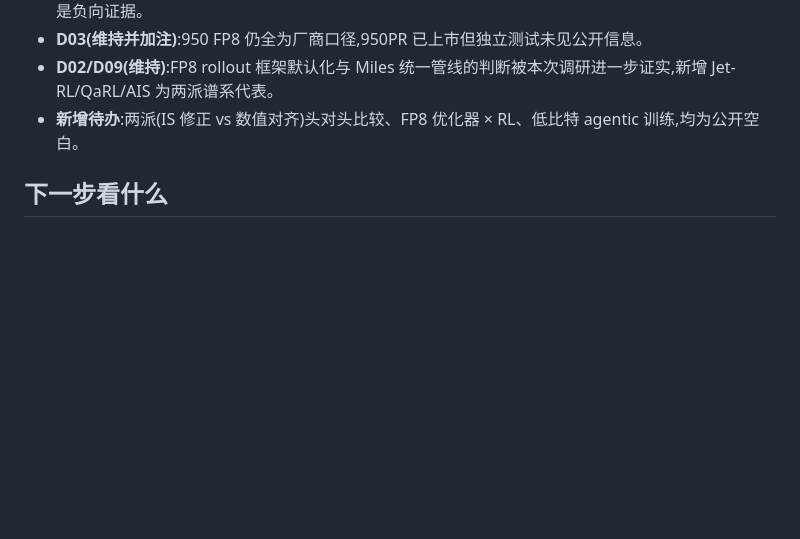
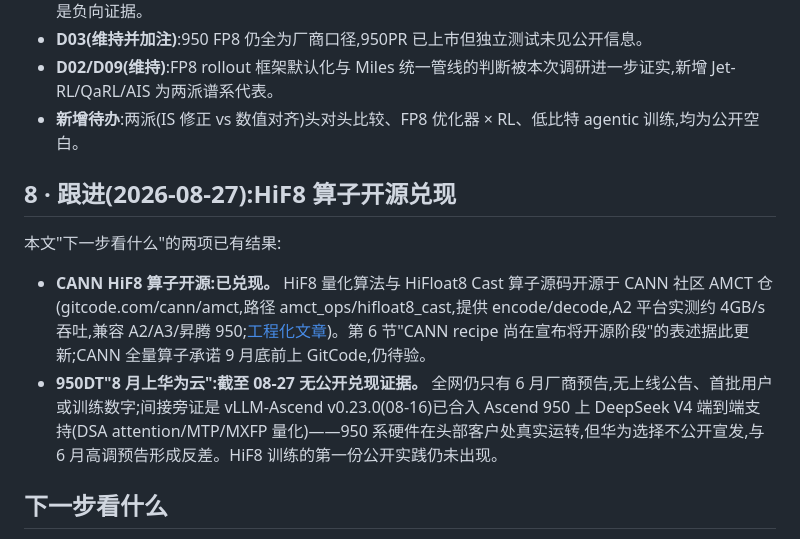
Before and after one commit to lloo099/mission44, a Markdown page: docs/blog/dispatch-27-low-bit-training.md, the part around the change. Rendered like a GitHub page; blank space fills up the shorter version.

Commit message:
D27 跟进 (2026-08-27): CANN HiF8 算子开源兑现 (amct 仓 hifloat8_cast, A2 约 4GB/s, 兼容 A2/A3/950) — 本文关键验证点落地; 950DT 8 月上云截至 08-27 无公开兑现证据 (vLLM-Ascend v0.23.0 已含 950 上 V4 端到端支持为间接旁证)

```diff
--- a/docs/blog/dispatch-27-low-bit-training.md
+++ b/docs/blog/dispatch-27-low-bit-training.md
@@ -362,6 +362,13 @@ D26 的结论"FP4 代差对国产栈最不利"需要细化为三层(以下为分
 - **D02/D09(维持)**:FP8 rollout 框架默认化与 Miles 统一管线的判断被本次调研进一步证实,新增 Jet-RL/QaRL/AIS 为两派谱系代表。
 - **新增待办**:两派(IS 修正 vs 数值对齐)头对头比较、FP8 优化器 × RL、低比特 agentic 训练,均为公开空白。
 
+## 8 · 跟进(2026-08-27):HiF8 算子开源兑现
+
+本文"下一步看什么"的两项已有结果:
+
+- **CANN HiF8 算子开源:已兑现。** HiF8 量化算法与 HiFloat8 Cast 算子源码开源于 CANN 社区 AMCT 仓(gitcode.com/cann/amct,路径 amct_ops/hifloat8_cast,提供 encode/decode,A2 平台实测约 4GB/s 吞吐,兼容 A2/A3/昇腾 950;[工程化文章](https://cann.csdn.net/6a86da9410ee7a33f29d3445.html))。第 6 节"CANN recipe 尚在宣布将开源阶段"的表述据此更新;CANN 全量算子承诺 9 月底前上 GitCode,仍待验。
+- **950DT"8 月上华为云":截至 08-27 无公开兑现证据。** 全网仍只有 6 月厂商预告,无上线公告、首批用户或训练数字;间接旁证是 vLLM-Ascend v0.23.0(08-16)已合入 Ascend 950 上 DeepSeek V4 端到端支持(DSA attention/MTP/MXFP 量化)——950 系硬件在头部客户处真实运转,但华为选择不公开宣发,与 6 月高调预告形成反差。HiF8 训练的第一份公开实践仍未出现。
+
 ## 下一步看什么
 
 1. **950DT 2026-08 云上部署**:HiF8 训练首次具备可运行硬件,关注首批公开训练数字与 CANN HiF8 recipe 的实际开源。
```
